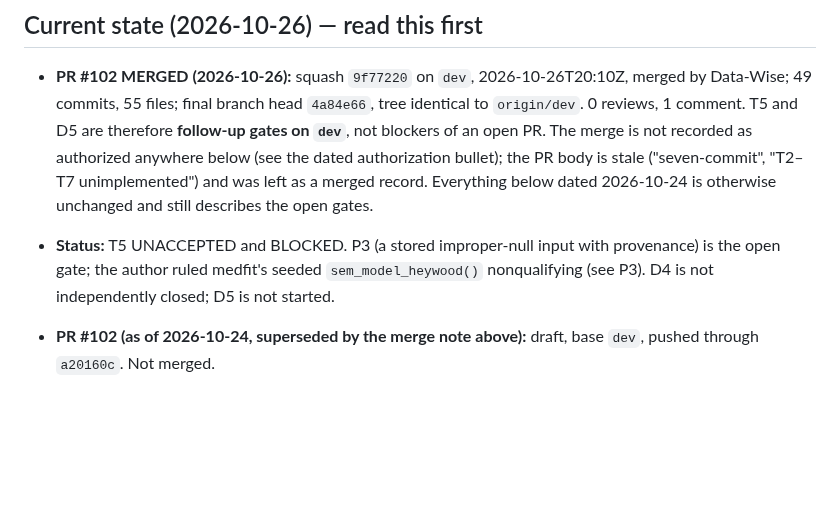
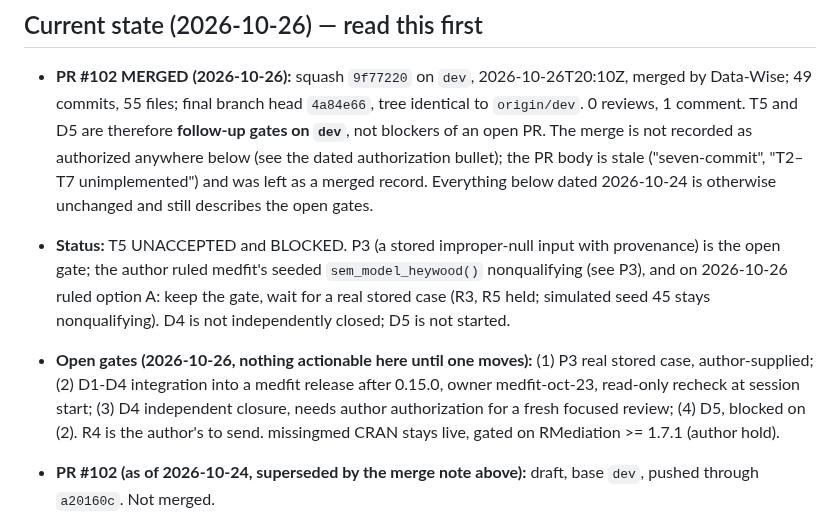
Before and after one commit to Data-Wise/missingmed, a Markdown page: tasks/plan.md, the part around the change. Rendered like a GitHub page; blank space fills up the shorter version.

Commit message:
docs: list open gates in plan.md current state after P3 ruling A
Co-Authored-By: Claude Sonnet 5.5 <noreply@anthropic.com>

```diff
--- a/tasks/plan.md
+++ b/tasks/plan.md
@@ -11,8 +11,13 @@ Updated 2026-10-26. Execution checklist: [todo.md](todo.md).
   a merged record. Everything below dated 2026-10-24 is otherwise unchanged and still describes the open gates.
 
 - **Status:** T5 UNACCEPTED and BLOCKED. P3 (a stored improper-null input with provenance) is the open gate; the
-  author ruled medfit's seeded `sem_model_heywood()` nonqualifying (see P3). D4 is not independently closed;
-  D5 is not started.
+  author ruled medfit's seeded `sem_model_heywood()` nonqualifying (see P3), and on 2026-10-26 ruled option A: keep the
+  gate, wait for a real stored case (R3, R5 held; simulated seed 45 stays nonqualifying). D4 is not independently
+  closed; D5 is not started.
+- **Open gates (2026-10-26, nothing actionable here until one moves):** (1) P3 real stored case, author-supplied;
+  (2) D1-D4 integration into a medfit release after 0.15.0, owner medfit-oct-23, read-only recheck at session start;
+  (3) D4 independent closure, needs author authorization for a fresh focused review; (4) D5, blocked on (2).
+  R4 is the author's to send. missingmed CRAN stays live, gated on RMediation >= 1.7.1 (author hold).
 - **PR #102 (as of 2026-10-24, superseded by the merge note above):** draft, base `dev`, pushed through `a20160c`. Not merged.
 - **Authorization since 2026-10-22:** the author approved pushing this branch (three pushes on 2026-10-24) and
   approved returning #102 to draft. Merge, simulations and saved-result changes remain unauthorized. Scratch-library
```
